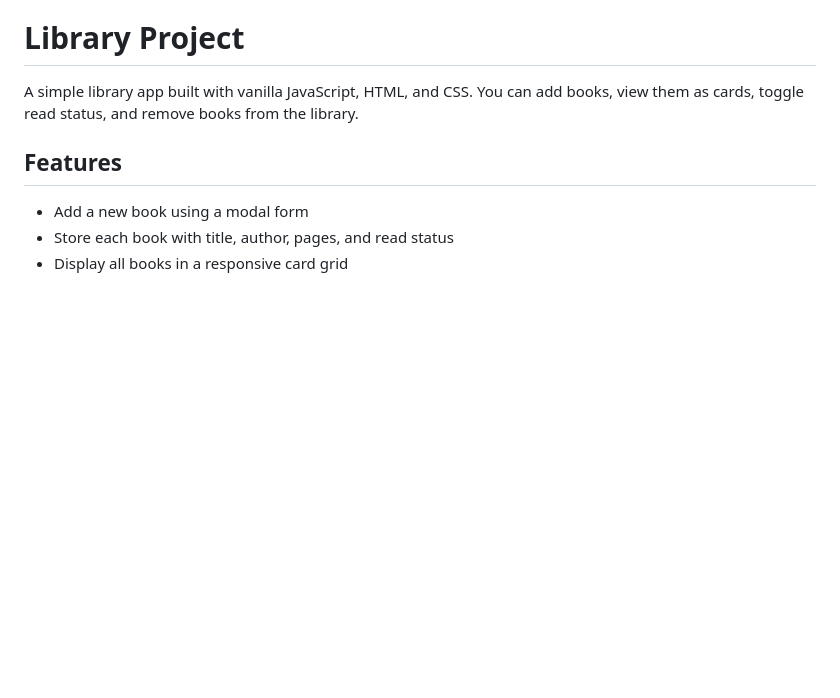
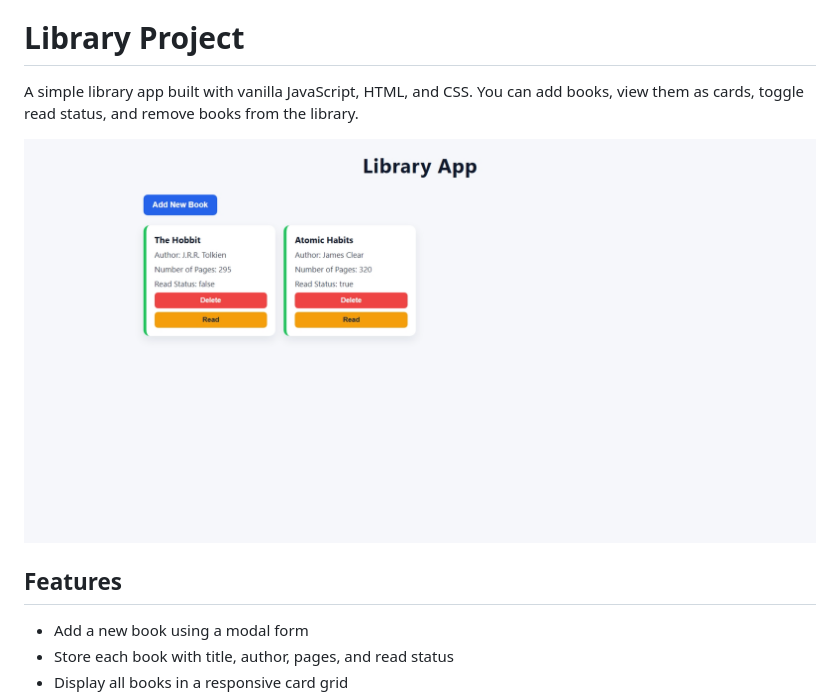
Before and after one commit to divyanshxyz/library-project, a Markdown page: README.md, the part around the change. Rendered like a GitHub page; pictures changed too: images/readme.png (added); blank space fills up the shorter version.

Commit message:
Improve heading style and update readme

```diff
--- a/README.md
+++ b/README.md
@@ -1,6 +1,8 @@
 # Library Project
 
 A simple library app built with vanilla JavaScript, HTML, and CSS. You can add books, view them as cards, toggle read status, and remove books from the library.
+
+![Demo Screenshot](./images/readme.png)
 
 ## Features
 
```
Also changed, not shown: 1 other file.
